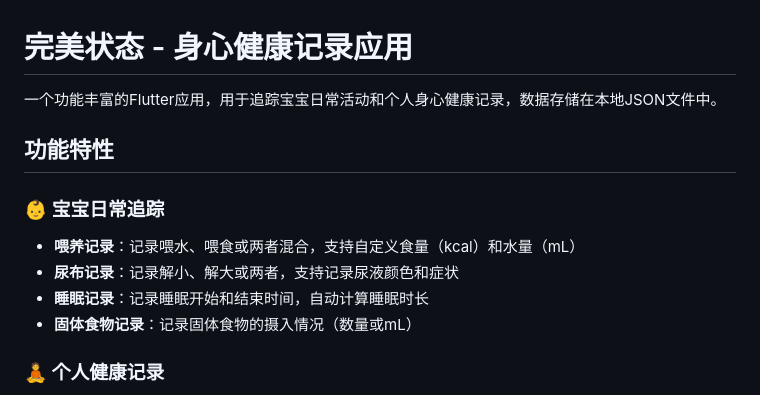
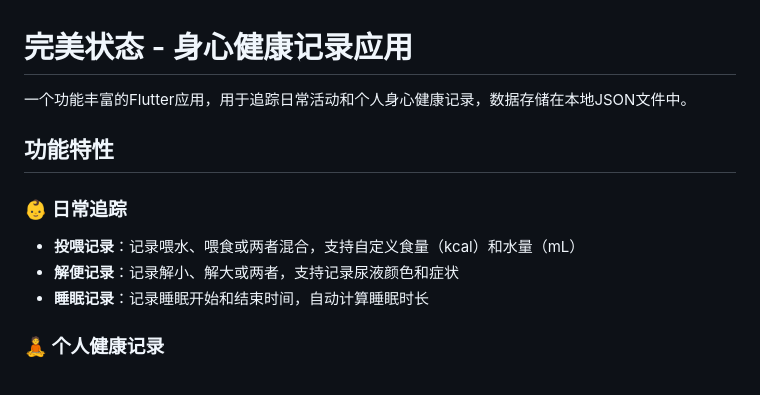
Before and after one commit to zhangxin142603-jpg/health_tracker, a Markdown page: README.md, the part around the change. Rendered like a GitHub page.

Commit message:
Update README for daily tracking features

```diff
--- a/README.md
+++ b/README.md
@@ -1,14 +1,13 @@
 # 完美状态 - 身心健康记录应用
 
-一个功能丰富的Flutter应用，用于追踪宝宝日常活动和个人身心健康记录，数据存储在本地JSON文件中。
+一个功能丰富的Flutter应用，用于追踪日常活动和个人身心健康记录，数据存储在本地JSON文件中。
 
 ## 功能特性
 
-### 👶 宝宝日常追踪
-- **喂养记录**：记录喂水、喂食或两者混合，支持自定义食量（kcal）和水量（mL）
-- **尿布记录**：记录解小、解大或两者，支持记录尿液颜色和症状
+### 👶 日常追踪
+- **投喂记录**：记录喂水、喂食或两者混合，支持自定义食量（kcal）和水量（mL）
+- **解便记录**：记录解小、解大或两者，支持记录尿液颜色和症状
 - **睡眠记录**：记录睡眠开始和结束时间，自动计算睡眠时长
-- **固体食物记录**：记录固体食物的摄入情况（数量或mL）
 
 ### 🧘 个人健康记录
 - **锻炼记录**：记录运动活动
```
